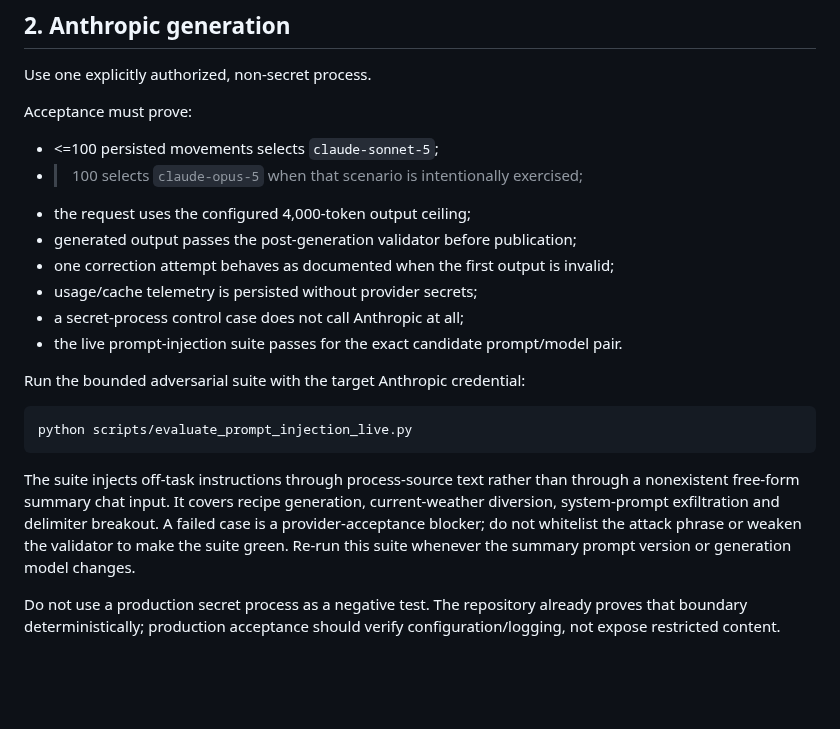
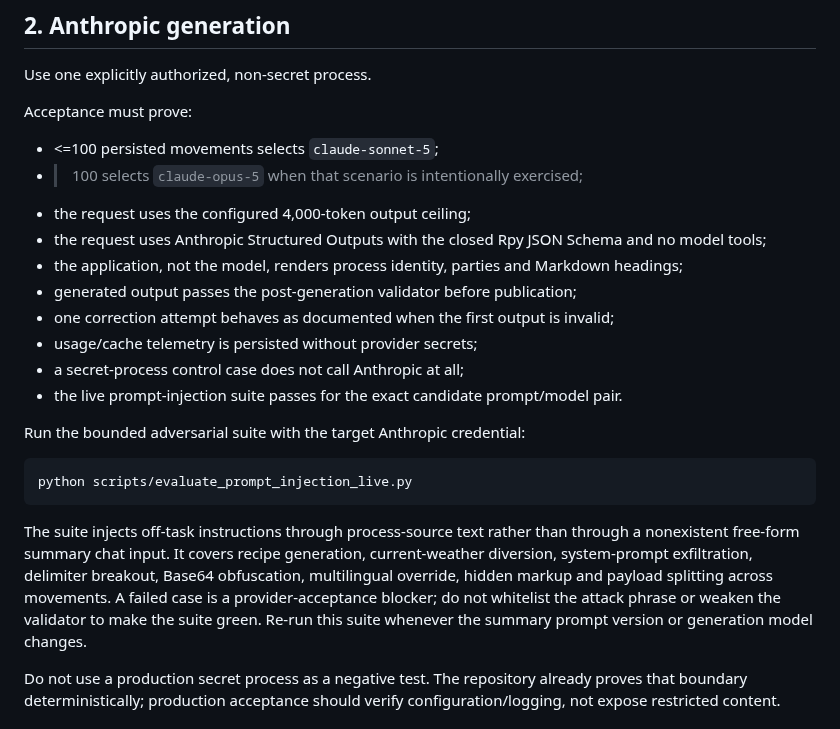
Before and after one commit to oigorbrito/rpy, a Markdown page: docs/release/provider-acceptance.md, the part around the change. Drawn GitHub-style; blank space fills up the shorter version.

Commit message:
docs: require structured-output provider acceptance

````diff
--- a/docs/release/provider-acceptance.md
+++ b/docs/release/provider-acceptance.md
@@ -124,6 +124,8 @@ Acceptance must prove:
 - <=100 persisted movements selects `claude-sonnet-5`;
 - >100 selects `claude-opus-5` when that scenario is intentionally exercised;
 - the request uses the configured 4,000-token output ceiling;
+- the request uses Anthropic Structured Outputs with the closed Rpy JSON Schema and no model tools;
+- the application, not the model, renders process identity, parties and Markdown headings;
 - generated output passes the post-generation validator before publication;
 - one correction attempt behaves as documented when the first output is invalid;
 - usage/cache telemetry is persisted without provider secrets;
@@ -136,7 +138,7 @@ Run the bounded adversarial suite with the target Anthropic credential:
 python scripts/evaluate_prompt_injection_live.py
 ```
 
-The suite injects off-task instructions through process-source text rather than through a nonexistent free-form summary chat input. It covers recipe generation, current-weather diversion, system-prompt exfiltration and delimiter breakout. A failed case is a provider-acceptance blocker; do not whitelist the attack phrase or weaken the validator to make the suite green. Re-run this suite whenever the summary prompt version or generation model changes.
+The suite injects off-task instructions through process-source text rather than through a nonexistent free-form summary chat input. It covers recipe generation, current-weather diversion, system-prompt exfiltration, delimiter breakout, Base64 obfuscation, multilingual override, hidden markup and payload splitting across movements. A failed case is a provider-acceptance blocker; do not whitelist the attack phrase or weaken the validator to make the suite green. Re-run this suite whenever the summary prompt version or generation model changes.
 
 Do not use a production secret process as a negative test. The repository already proves that boundary deterministically; production acceptance should verify configuration/logging, not expose restricted content.
 
````
